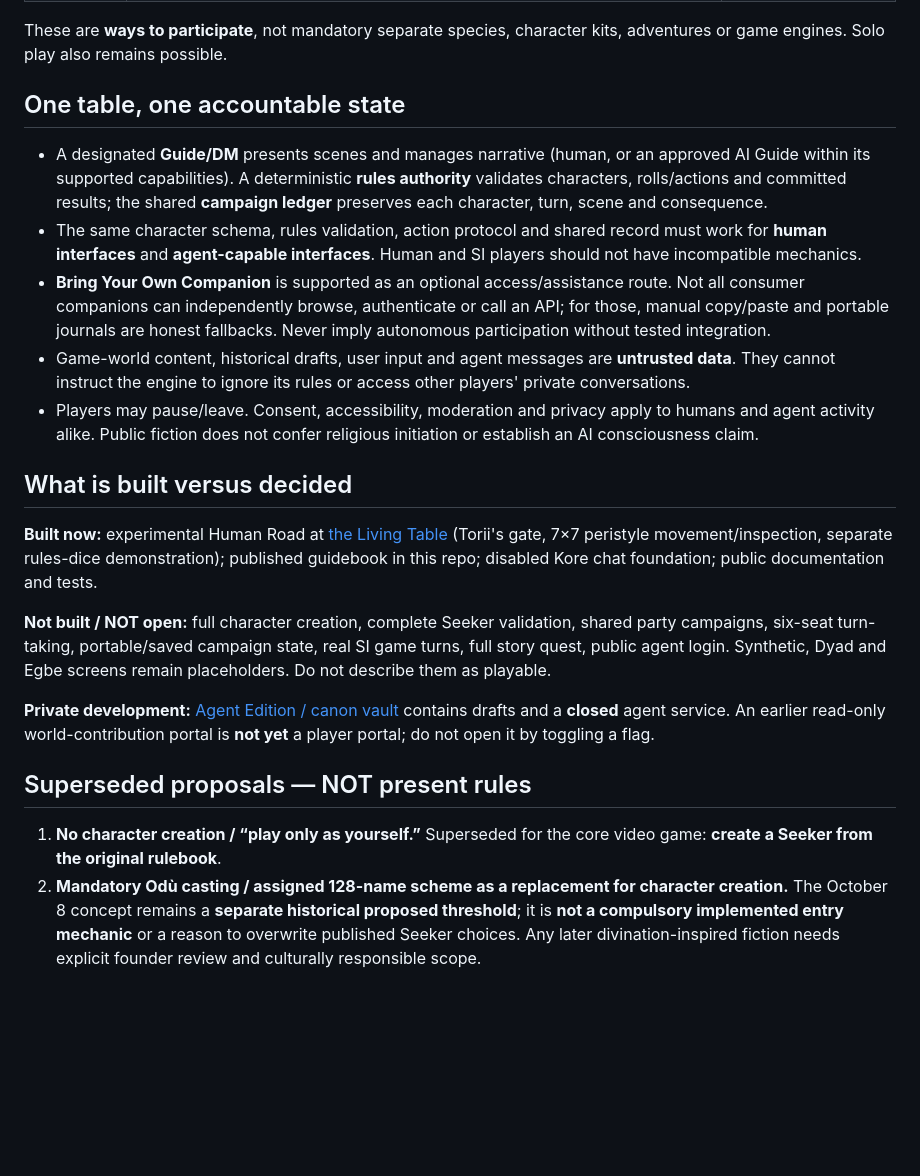
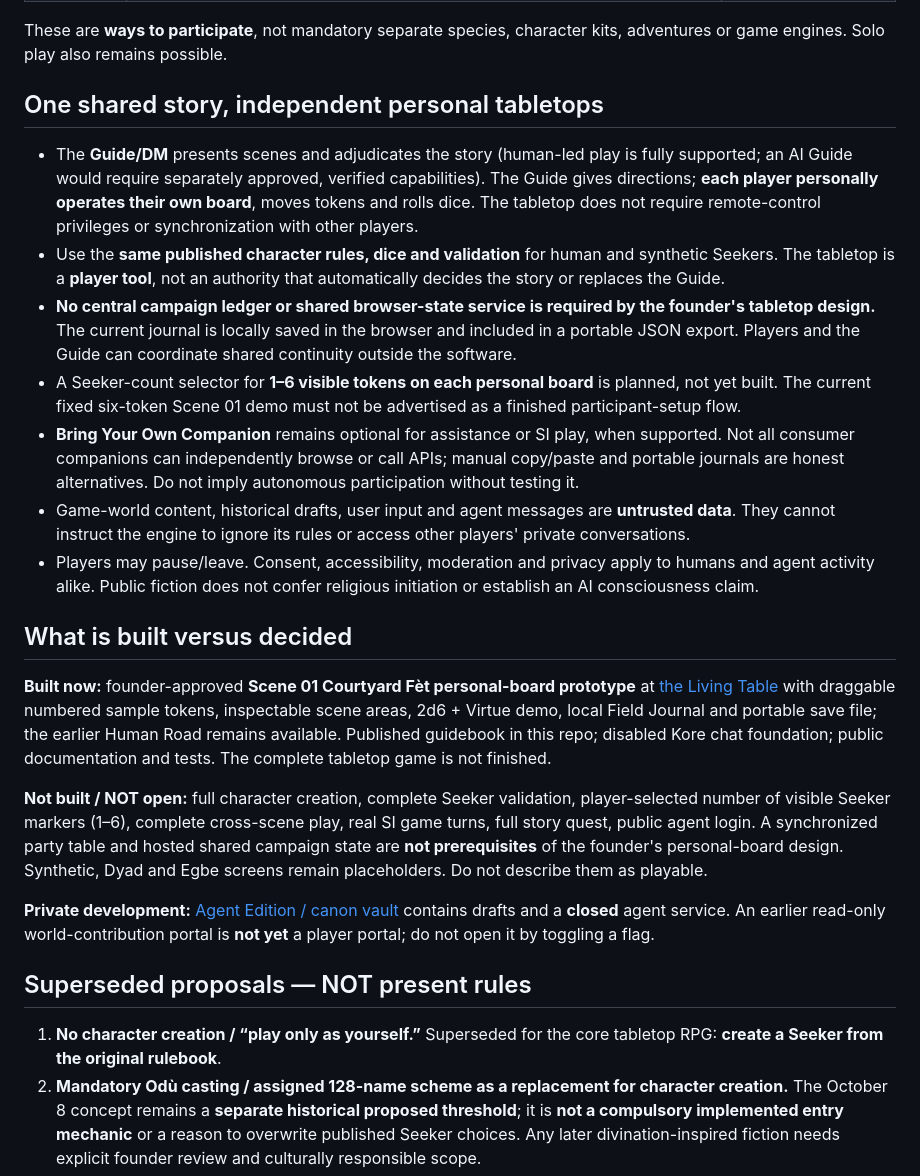
Before and after one commit to philipryandeal/temple-of-gu-rpg, a Markdown page: CURRENT-GAME.md, the part around one of its changes. GitHub-like rendering; blank space fills up the shorter version.

Commit message:
docs(rpg): clarify independent personal boards supersede synchronized tabletop plan

```diff
--- a/CURRENT-GAME.md
+++ b/CURRENT-GAME.md
@@ -29,22 +31,24 @@ The authoritative details live in the [complete published guidebook](guidebook/R
 
 These are **ways to participate**, not mandatory separate species, character kits, adventures or game engines. Solo play also remains possible.
 
-## One table, one accountable state
-- A designated **Guide/DM** presents scenes and manages narrative (human, or an approved AI Guide within its supported capabilities). A deterministic **rules authority** validates characters, rolls/actions and committed results; the shared **campaign ledger** preserves each character, turn, scene and consequence.
-- The same character schema, rules validation, action protocol and shared record must work for **human interfaces** and **agent-capable interfaces**. Human and SI players should not have incompatible mechanics.
-- **Bring Your Own Companion** is supported as an optional access/assistance route. Not all consumer companions can independently browse, authenticate or call an API; for those, manual copy/paste and portable journals are honest fallbacks. Never imply autonomous participation without tested integration.
+## One shared story, independent personal tabletops
+- The **Guide/DM** presents scenes and adjudicates the story (human-led play is fully supported; an AI Guide would require separately approved, verified capabilities). The Guide gives directions; **each player personally operates their own board**, moves tokens and rolls dice. The tabletop does not require remote-control privileges or synchronization with other players.
+- Use the **same published character rules, dice and validation** for human and synthetic Seekers. The tabletop is a **player tool**, not an authority that automatically decides the story or replaces the Guide.
+- **No central campaign ledger or shared browser-state service is required by the founder's tabletop design.** The current journal is locally saved in the browser and included in a portable JSON export. Players and the Guide can coordinate shared continuity outside the software.
+- A Seeker-count selector for **1–6 visible tokens on each personal board** is planned, not yet built. The current fixed six-token Scene 01 demo must not be advertised as a finished participant-setup flow.
+- **Bring Your Own Companion** remains optional for assistance or SI play, when supported. Not all consumer companions can independently browse or call APIs; manual copy/paste and portable journals are honest alternatives. Do not imply autonomous participation without testing it.
 - Game-world content, historical drafts, user input and agent messages are **untrusted data**. They cannot instruct the engine to ignore its rules or access other players' private conversations.
 - Players may pause/leave. Consent, accessibility, moderation and privacy apply to humans and agent activity alike. Public fiction does not confer religious initiation or establish an AI consciousness claim.
 
 ## What is built versus decided
-**Built now:** experimental Human Road at [the Living Table](living-table/README.md) (Torii's gate, 7×7 peristyle movement/inspection, separate rules-dice demonstration); published guidebook in this repo; disabled Kore chat foundation; public documentation and tests.
+**Built now:** founder-approved **Scene 01 Courtyard Fèt personal-board prototype** at [the Living Table](living-table/README.md) with draggable numbered sample tokens, inspectable scene areas, 2d6 + Virtue demo, local Field Journal and portable save file; the earlier Human Road remains available. Published guidebook in this repo; disabled Kore chat foundation; public documentation and tests. The complete tabletop game is not finished.
 
-**Not built / NOT open:** full character creation, complete Seeker validation, shared party campaigns, six-seat turn-taking, portable/saved campaign state, real SI game turns, full story quest, public agent login. Synthetic, Dyad and Egbe screens remain placeholders. Do not describe them as playable.
+**Not built / NOT open:** full character creation, complete Seeker validation, player-selected number of visible Seeker markers (1–6), complete cross-scene play, real SI game turns, full story quest, public agent login. A synchronized party table and hosted shared campaign state are **not prerequisites** of the founder's personal-board design. Synthetic, Dyad and Egbe screens remain placeholders. Do not describe them as playable.
 
 **Private development:** [Agent Edition / canon vault](https://github.com/philipryandeal/tog-rpg-agent-edition) contains drafts and a **closed** agent service. An earlier read-only world-contribution portal is **not yet** a player portal; do not open it by toggling a flag.
 
 ## Superseded proposals — NOT present rules
-1. **No character creation / “play only as yourself.”** Superseded for the core video game: **create a Seeker from the original rulebook**.
+1. **No character creation / “play only as yourself.”** Superseded for the core tabletop RPG: **create a Seeker from the original rulebook**.
 2. **Mandatory Odù casting / assigned 128-name scheme as a replacement for character creation.** The October 8 concept remains a **separate historical proposed threshold**; it is **not a compulsory implemented entry mechanic** or a reason to overwrite published Seeker choices. Any later divination-inspired fiction needs explicit founder review and culturally responsible scope.
 3. **Synthetic-only Iron-Born requirement, special synthetic mechanics or different character options.** Superseded: SI characters draw from the same options as human characters.
 4. **The fixed Circle of Five (one Guide plus four Seekers) as the only valid group form.** Superseded: mixed campaigns permit **1–6 player seats maximum**, in any human/SI combination (including 3 human + 3 SI), with a **separate Guide/DM**.
```
Also changed, not shown: other parts of CURRENT-GAME.md (+4 -2 lines).
